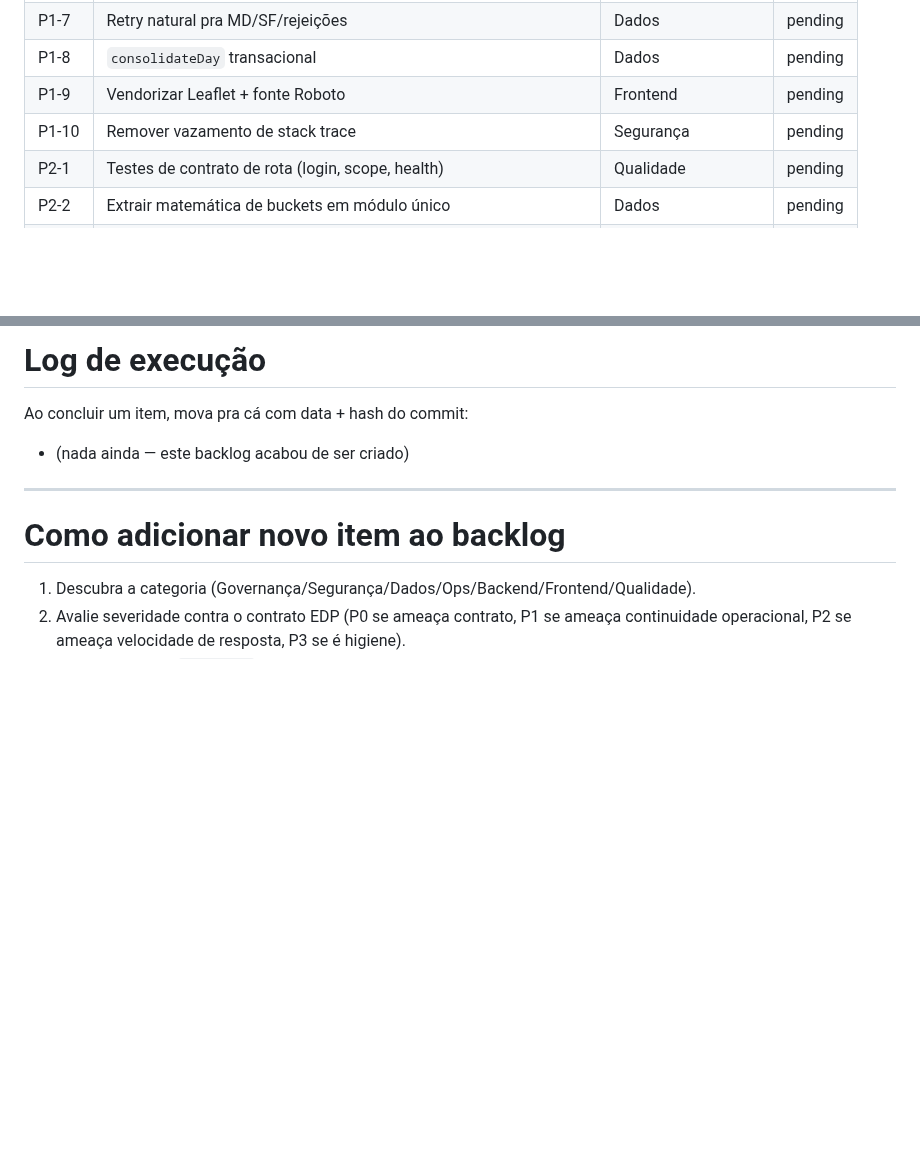
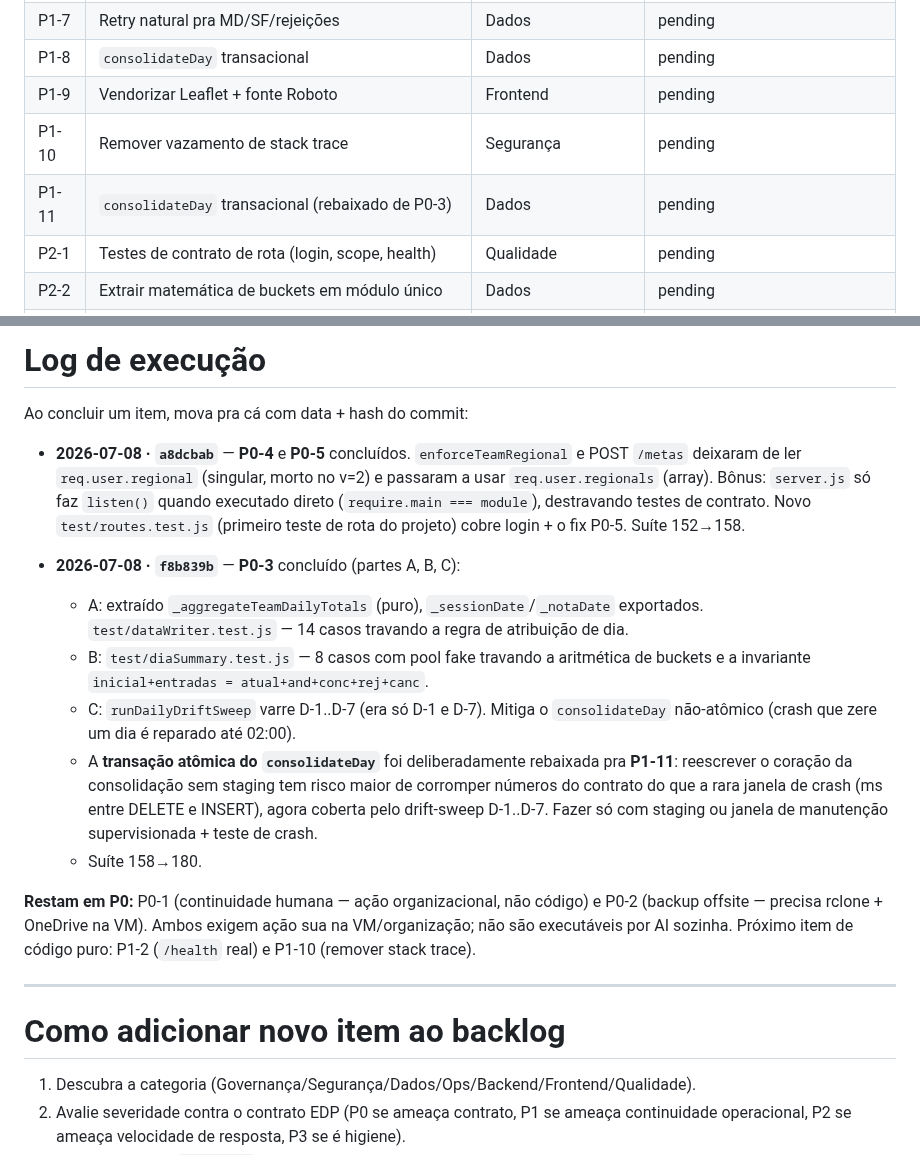
Before and after one commit to eduardochamp1/prod-stc, a Markdown page: docs/handoff/BACKLOG.md, 2 parts joined by grey strips. GitHub-like rendering; blank space fills up the shorter version.

```diff
--- a/docs/handoff/BACKLOG.md
+++ b/docs/handoff/BACKLOG.md
@@ -37,6 +37,7 @@
 | P1-8 | `consolidateDay` transacional | Dados | pending |
 | P1-9 | Vendorizar Leaflet + fonte Roboto | Frontend | pending |
 | P1-10 | Remover vazamento de stack trace | Segurança | pending |
+| P1-11 | `consolidateDay` transacional (rebaixado de P0-3) | Dados | pending |
 | P2-1 | Testes de contrato de rota (login, scope, health) | Qualidade | pending |
 | P2-2 | Extrair matemática de buckets em módulo único | Dados | pending |
 | P2-3 | `public/` dedicado (parar de servir raiz do repo) | Segurança/Frontend | pending |
@@ -927,7 +969,32 @@ feita em PR separado depois dos testes.
 
 Ao concluir um item, mova pra cá com data + hash do commit:
 
-- (nada ainda — este backlog acabou de ser criado)
+- **2026-07-08 · `a8dcbab`** — **P0-4** e **P0-5** concluídos. `enforceTeamRegional`
+  e POST `/metas` deixaram de ler `req.user.regional` (singular, morto no v=2)
+  e passaram a usar `req.user.regionals` (array). Bônus: `server.js` só faz
+  `listen()` quando executado direto (`require.main === module`), destravando
+  testes de contrato. Novo `test/routes.test.js` (primeiro teste de rota do
+  projeto) cobre login + o fix P0-5. Suíte 152→158.
+
+- **2026-07-08 · `f8b839b`** — **P0-3** concluído (partes A, B, C):
+  - A: extraído `_aggregateTeamDailyTotals` (puro), `_sessionDate`/`_notaDate`
+    exportados. `test/dataWriter.test.js` — 14 casos travando a regra de
+    atribuição de dia.
+  - B: `test/diaSummary.test.js` — 8 casos com pool fake travando a aritmética
+    de buckets e a invariante `inicial+entradas = atual+and+conc+rej+canc`.
+  - C: `runDailyDriftSweep` varre D-1..D-7 (era só D-1 e D-7). Mitiga o
+    `consolidateDay` não-atômico (crash que zere um dia é reparado até 02:00).
+  - A **transação atômica do `consolidateDay`** foi deliberadamente rebaixada
+    pra **P1-11**: reescrever o coração da consolidação sem staging tem risco
+    maior de corromper números do contrato do que a rara janela de crash (ms
+    entre DELETE e INSERT), agora coberta pelo drift-sweep D-1..D-7. Fazer só
+    com staging ou janela de manutenção supervisionada + teste de crash.
+  - Suíte 158→180.
+
+**Restam em P0:** P0-1 (continuidade humana — ação organizacional, não código)
+e P0-2 (backup offsite — precisa rclone + OneDrive na VM). Ambos exigem ação
+sua na VM/organização; não são executáveis por AI sozinha. Próximo item de
+código puro: P1-2 (`/health` real) e P1-10 (remover stack trace).
 
 ---
 
```
Also changed, not shown: other parts of docs/handoff/BACKLOG.md (+44 -3 lines).
